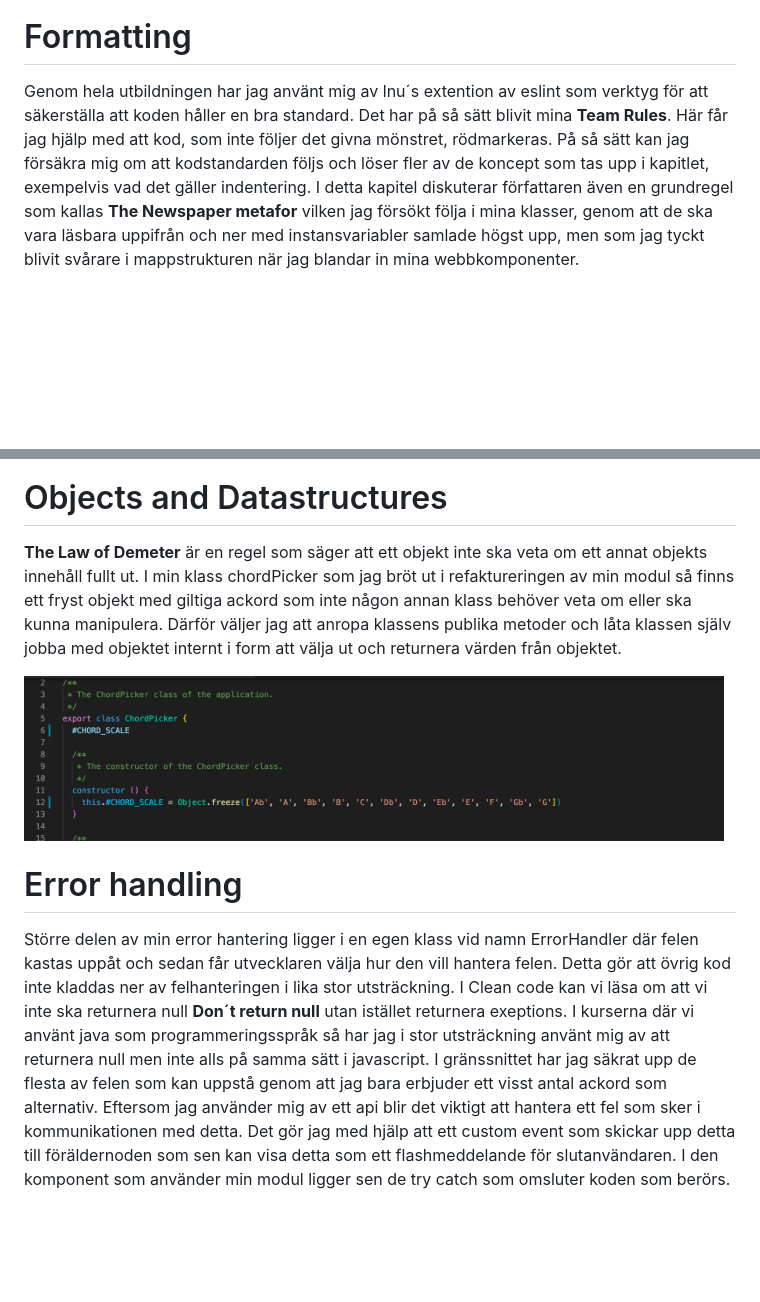
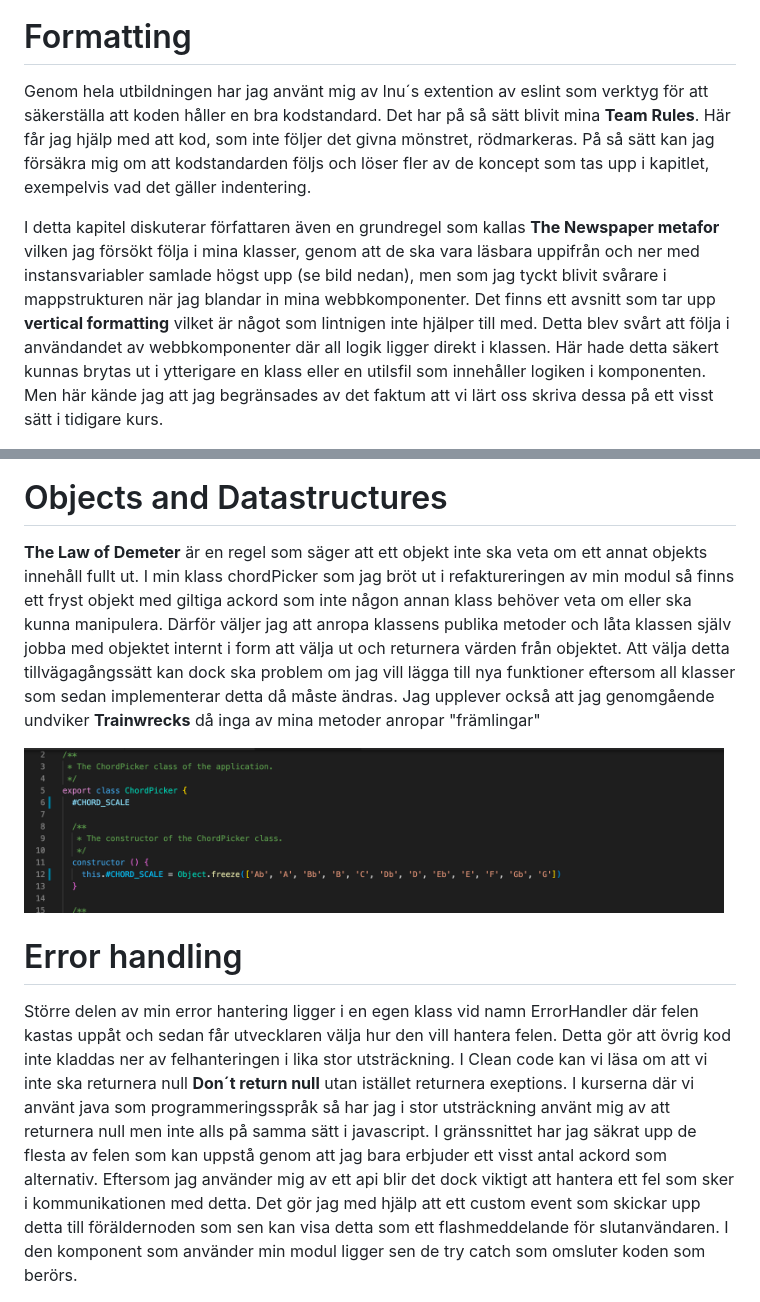
Before and after one commit to guskar/Laboration-2, a Markdown page: Reflektion.md, 2 parts joined by grey strips. Drawn GitHub-style; blank space fills up the shorter version.

```diff
--- a/Reflektion.md
+++ b/Reflektion.md
@@ -28,21 +24,22 @@ Det här kapitlet har för mig blivit något jag har fått lägga åt sidan en d
 
 
 # Formatting
-Genom hela utbildningen har jag använt mig av lnu´s extention av eslint som verktyg för att säkerställa att koden håller en bra standard. Det har på så sätt blivit mina **Team Rules**. Här får jag hjälp med att kod, som inte följer det givna mönstret, rödmarkeras. På så sätt kan jag försäkra mig om att kodstandarden följs och löser fler av de koncept som tas upp i kapitlet, exempelvis vad det gäller indentering.
-I detta kapitel diskuterar författaren även en grundregel som kallas **The Newspaper metafor** vilken jag försökt följa i mina klasser, genom att de ska vara läsbara uppifrån och ner med instansvariabler samlade högst upp, men som jag tyckt blivit svårare i mappstrukturen när jag blandar in mina webbkomponenter.
+Genom hela utbildningen har jag använt mig av lnu´s extention av eslint som verktyg för att säkerställa att koden håller en bra kodstandard. Det har på så sätt blivit mina **Team Rules**. Här får jag hjälp med att kod, som inte följer det givna mönstret, rödmarkeras. På så sätt kan jag försäkra mig om att kodstandarden följs och löser fler av de koncept som tas upp i kapitlet, exempelvis vad det gäller indentering.
+
+I detta kapitel diskuterar författaren även en grundregel som kallas **The Newspaper metafor** vilken jag försökt följa i mina klasser, genom att de ska vara läsbara uppifrån och ner med instansvariabler samlade högst upp (se bild nedan), men som jag tyckt blivit svårare i mappstrukturen när jag blandar in mina webbkomponenter. Det finns ett avsnitt som tar upp **vertical formatting** vilket är något som lintnigen inte hjälper till med. Detta blev svårt att följa i användandet av webbkomponenter där all logik ligger direkt i klassen. Här hade detta säkert kunnas brytas ut i ytterigare en klass eller en utilsfil som innehåller logiken i komponenten. Men här kände jag att jag begränsades av det faktum att vi lärt oss skriva dessa på ett visst sätt i tidigare kurs.
 
  <img src="images/instansvariabler.png" width="700" >
 
 
 # Objects and Datastructures
-**The Law of Demeter** är en regel som säger att ett objekt inte ska veta om ett annat objekts innehåll fullt ut. I min klass chordPicker som jag bröt ut i refaktureringen av min modul så finns ett fryst objekt med giltiga ackord som inte någon annan klass behöver veta om eller ska kunna manipulera. Därför väljer jag att anropa klassens publika metoder och låta klassen själv jobba med objektet internt i form att välja ut och returnera värden från objektet.
+**The Law of Demeter** är en regel som säger att ett objekt inte ska veta om ett annat objekts innehåll fullt ut. I min klass chordPicker som jag bröt ut i refaktureringen av min modul så finns ett fryst objekt med giltiga ackord som inte någon annan klass behöver veta om eller ska kunna manipulera. Därför väljer jag att anropa klassens publika metoder och låta klassen själv jobba med objektet internt i form att välja ut och returnera värden från objektet. Att välja detta tillvägagångssätt kan dock ska problem om jag vill lägga till nya funktioner eftersom all klasser som sedan implementerar detta då måste ändras. Jag upplever också att jag genomgående undviker **Trainwrecks** då inga av mina metoder anropar "främlingar"
 
  <img src="images/chordpicker.png" width="700" >
 
 
 
 # Error handling
-Större delen av min error hantering ligger i en egen klass vid namn ErrorHandler där felen kastas uppåt och sedan får utvecklaren välja hur den vill hantera felen. Detta gör att övrig kod inte kladdas ner av felhanteringen i lika stor utsträckning. I Clean code kan vi läsa om att vi inte ska returnera null **Don´t return null** utan istället returnera exeptions. I kurserna där vi använt java som programmeringsspråk så har jag i stor utsträckning använt mig av att returnera null men inte alls på samma sätt i javascript. I gränssnittet har jag säkrat upp de flesta av felen som kan uppstå genom att jag bara erbjuder ett visst antal ackord som alternativ. Eftersom jag använder mig av ett api blir det viktigt att hantera ett fel som sker i kommunikationen med detta. Det gör jag med hjälp att ett custom event som skickar upp detta till föräldernoden som sen kan visa detta som ett flashmeddelande för slutanvändaren. I den komponent som använder min modul ligger sen de try catch som omsluter koden som berörs.
+Större delen av min error hantering ligger i en egen klass vid namn ErrorHandler där felen kastas uppåt och sedan får utvecklaren välja hur den vill hantera felen. Detta gör att övrig kod inte kladdas ner av felhanteringen i lika stor utsträckning. I Clean code kan vi läsa om att vi inte ska returnera null **Don´t return null** utan istället returnera exeptions. I kurserna där vi använt java som programmeringsspråk så har jag i stor utsträckning använt mig av att returnera null men inte alls på samma sätt i javascript. I gränssnittet har jag säkrat upp de flesta av felen som kan uppstå genom att jag bara erbjuder ett visst antal ackord som alternativ. Eftersom jag använder mig av ett api blir det dock viktigt att hantera ett fel som sker i kommunikationen med detta. Det gör jag med hjälp att ett custom event som skickar upp detta till föräldernoden som sen kan visa detta som ett flashmeddelande för slutanvändaren. I den komponent som använder min modul ligger sen de try catch som omsluter koden som berörs.
 
  <img src="images/errorhandler.png" width="700" >
 ---
```
Also changed, not shown: other parts of Reflektion.md (+6 -10 lines), Kravspecifikation.md (+1 -1 lines), Testning.md (+6 -7 lines), images/display1.png (deleted), images/display2.png (deleted), images/transposedchords.png (added).
